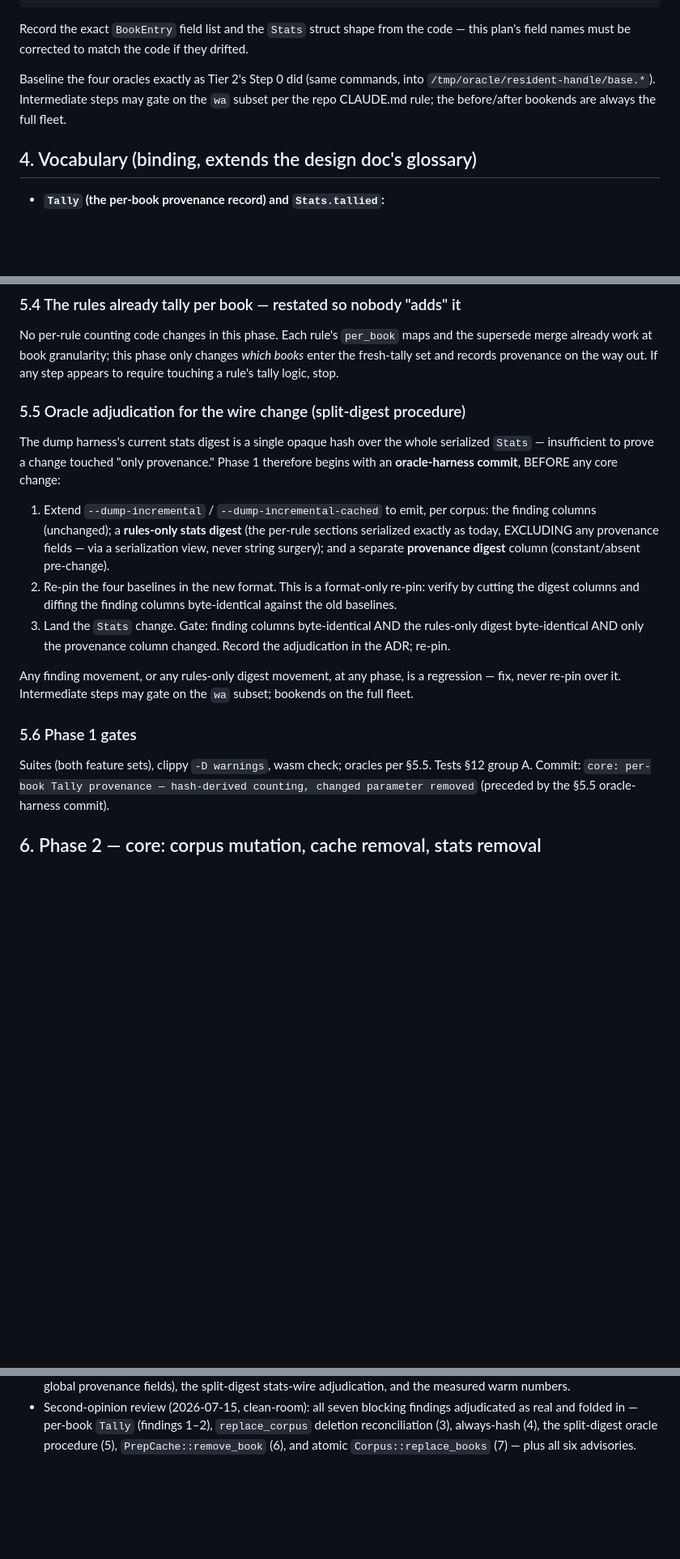
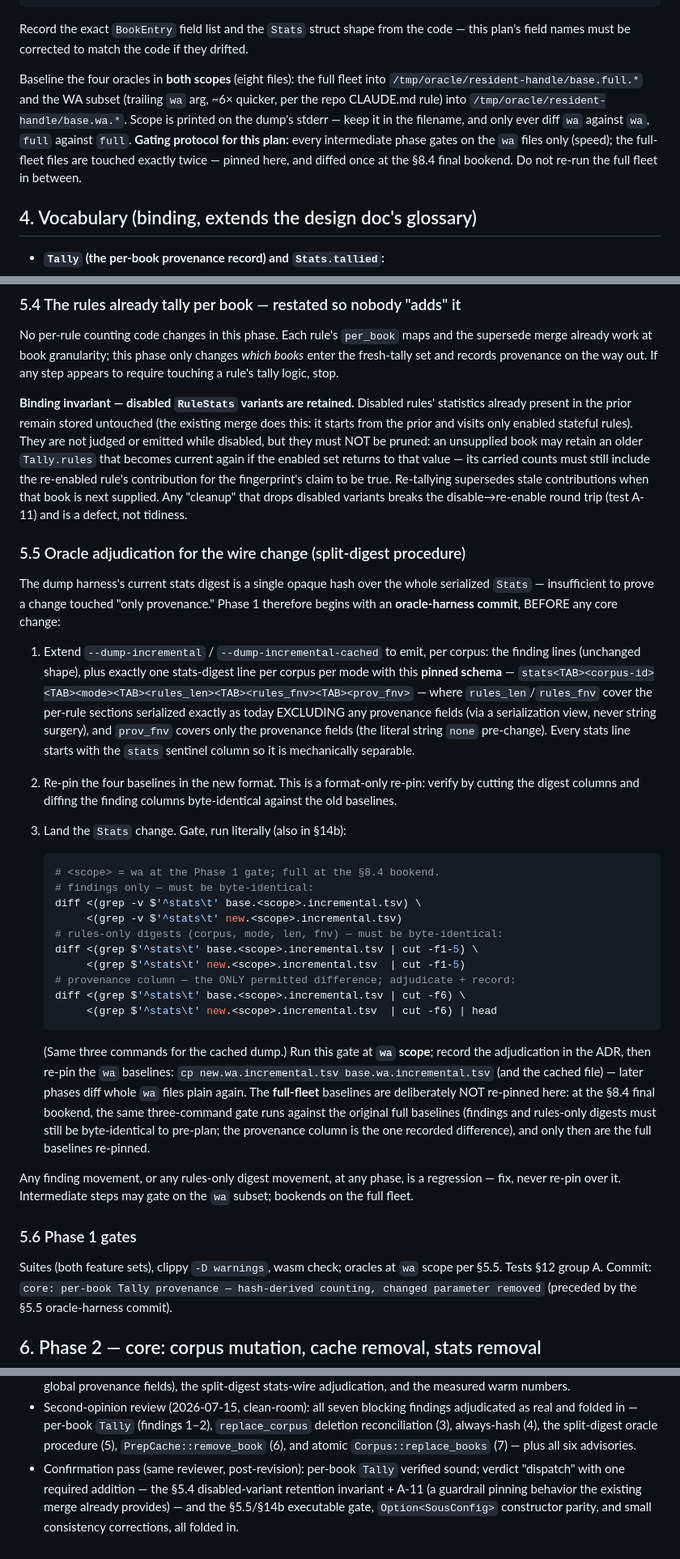
Before and after one commit to WycliffeAssociates/scripture-sous-chef, a Markdown page: documentation/plans/2026-07-14-resident-handle-plan.md, 3 parts joined by grey strips. Shown at 81% size. Drawn GitHub-style; blank space fills up the shorter version.

````diff
--- a/documentation/plans/2026-07-14-resident-handle-plan.md
+++ b/documentation/plans/2026-07-14-resident-handle-plan.md
@@ -245,10 +247,15 @@ Record the exact `BookEntry` field list and the `Stats` struct shape from
 the code — this plan's field names must be corrected to match the code if
 they drifted.
 
-Baseline the four oracles exactly as Tier 2's Step 0 did (same commands,
-into `/tmp/oracle/resident-handle/base.*`). Intermediate steps may gate on
-the `wa` subset per the repo CLAUDE.md rule; the before/after bookends are
-always the full fleet.
+Baseline the four oracles in **both scopes** (eight files): the full fleet
+into `/tmp/oracle/resident-handle/base.full.*` and the WA subset (trailing
+`wa` arg, ~6× quicker, per the repo CLAUDE.md rule) into
+`/tmp/oracle/resident-handle/base.wa.*`. Scope is printed on the dump's
+stderr — keep it in the filename, and only ever diff `wa` against `wa`,
+`full` against `full`. **Gating protocol for this plan:** every
+intermediate phase gates on the `wa` files only (speed); the full-fleet
+files are touched exactly twice — pinned here, and diffed once at the §8.4
+final bookend. Do not re-run the full fleet in between.
 
 ## 4. Vocabulary (binding, extends the design doc's glossary)
 
@@ -391,6 +401,18 @@ only changes *which books* enter the fresh-tally set and records provenance
 on the way out. If any step appears to require touching a rule's tally
 logic, stop.
 
+**Binding invariant — disabled `RuleStats` variants are retained.**
+Disabled rules' statistics already present in the prior remain stored
+untouched (the existing merge does this: it starts from the prior and
+visits only enabled stateful rules). They are not judged or emitted while
+disabled, but they must NOT be pruned: an unsupplied book may retain an
+older `Tally.rules` that becomes current again if the enabled set returns
+to that value — its carried counts must still include the re-enabled
+rule's contribution for the fingerprint's claim to be true. Re-tallying
+supersedes stale contributions when that book is next supplied. Any
+"cleanup" that drops disabled variants breaks the disable→re-enable round
+trip (test A-11) and is a defect, not tidiness.
+
 ### 5.5 Oracle adjudication for the wire change (split-digest procedure)
 
 The dump harness's current stats digest is a single opaque hash over the
@@ -399,17 +421,41 @@ provenance." Phase 1 therefore begins with an **oracle-harness commit**,
 BEFORE any core change:
 
 1. Extend `--dump-incremental` / `--dump-incremental-cached` to emit, per
-   corpus: the finding columns (unchanged); a **rules-only stats digest**
-   (the per-rule sections serialized exactly as today, EXCLUDING any
-   provenance fields — via a serialization view, never string surgery);
-   and a separate **provenance digest** column (constant/absent
-   pre-change).
+   corpus: the finding lines (unchanged shape), plus exactly one
+   stats-digest line per corpus per mode with this **pinned schema** —
+   `stats<TAB><corpus-id><TAB><mode><TAB><rules_len><TAB><rules_fnv><TAB><prov_fnv>`
+   — where `rules_len`/`rules_fnv` cover the per-rule sections serialized
+   exactly as today EXCLUDING any provenance fields (via a serialization
+   view, never string surgery), and `prov_fnv` covers only the provenance
+   fields (the literal string `none` pre-change). Every stats line starts
+   with the `stats` sentinel column so it is mechanically separable.
 2. Re-pin the four baselines in the new format. This is a format-only
    re-pin: verify by cutting the digest columns and diffing the finding
    columns byte-identical against the old baselines.
-3. Land the `Stats` change. Gate: finding columns byte-identical AND the
-   rules-only digest byte-identical AND only the provenance column
-   changed. Record the adjudication in the ADR; re-pin.
+3. Land the `Stats` change. Gate, run literally (also in §14b):
+
+   ```sh
+   # <scope> = wa at the Phase 1 gate; full at the §8.4 bookend.
+   # findings only — must be byte-identical:
+   diff <(grep -v $'^stats\t' base.<scope>.incremental.tsv) \
+        <(grep -v $'^stats\t' new.<scope>.incremental.tsv)
+   # rules-only digests (corpus, mode, len, fnv) — must be byte-identical:
+   diff <(grep $'^stats\t' base.<scope>.incremental.tsv | cut -f1-5) \
+        <(grep $'^stats\t' new.<scope>.incremental.tsv  | cut -f1-5)
+   # provenance column — the ONLY permitted difference; adjudicate + record:
+   diff <(grep $'^stats\t' base.<scope>.incremental.tsv | cut -f6) \
+        <(grep $'^stats\t' new.<scope>.incremental.tsv  | cut -f6) | head
+   ```
+
+   (Same three commands for the cached dump.) Run this gate at **`wa`
+   scope**; record the adjudication in the ADR, then re-pin the `wa`
+   baselines: `cp new.wa.incremental.tsv base.wa.incremental.tsv` (and the
+   cached file) — later phases diff whole `wa` files plain again. The
+   **full-fleet** baselines are deliberately NOT re-pinned here: at the
+   §8.4 final bookend, the same three-command gate runs against the
+   original full baselines (findings and rules-only digests must still be
+   byte-identical to pre-plan; the provenance column is the one recorded
+   difference), and only then are the full baselines re-pinned.
 
 Any finding movement, or any rules-only digest movement, at any phase, is
 a regression — fix, never re-pin over it. Intermediate steps may gate on
@@ -417,8 +463,8 @@ the `wa` subset; bookends on the full fleet.
 
 ### 5.6 Phase 1 gates
 
-Suites (both feature sets), clippy `-D warnings`, wasm check; oracles per
-§5.5. Tests §12 group A. Commit:
+Suites (both feature sets), clippy `-D warnings`, wasm check; oracles at
+`wa` scope per §5.5. Tests §12 group A. Commit:
 `core: per-book Tally provenance — hash-derived counting, changed parameter removed`
 (preceded by the §5.5 oracle-harness commit).
 
@@ -1043,3 +1115,9 @@ Foreground only, generous timeouts; never background-and-wait.
   1–2), `replace_corpus` deletion reconciliation (3), always-hash (4), the
   split-digest oracle procedure (5), `PrepCache::remove_book` (6), and
   atomic `Corpus::replace_books` (7) — plus all six advisories.
+- Confirmation pass (same reviewer, post-revision): per-book `Tally`
+  verified sound; verdict "dispatch" with one required addition — the
+  §5.4 disabled-variant retention invariant + A-11 (a guardrail pinning
+  behavior the existing merge already provides) — and the §5.5/§14b
+  executable gate, `Option<SousConfig>` constructor parity, and small
+  consistency corrections, all folded in.
````
Also changed, not shown: other parts of documentation/plans/2026-07-14-resident-handle-plan.md (+56 -25 lines).
